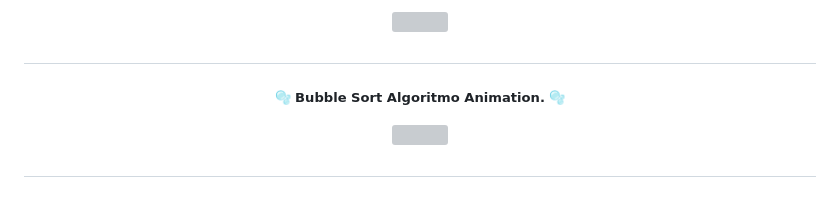
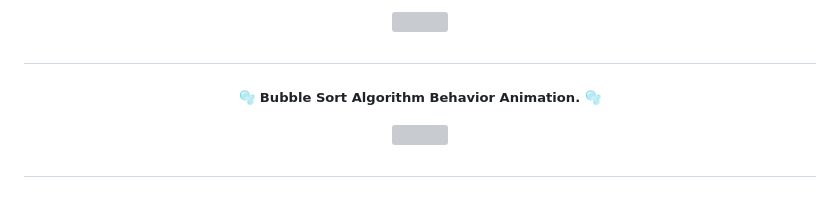
Before and after one commit to FabianaCampanari/University-Python-Projects, a Markdown page: README.md, the part around the change. Rendered like a GitHub page; grey boxes are pictures that could not be loaded.

```diff
--- a/README.md
+++ b/README.md
@@ -137,7 +137,7 @@
 #
 
 
-##### <p align="center"> 🫧 Bubble Sort Algoritmo Animation. 🫧 </p>
+##### <p align="center"> 🫧 Bubble Sort Algorithm Behavior Animation. 🫧 </p>
 
 <p align="center">
 <img src="https://github.com/FabianaCampanari/University-Python-Projects/assets/113218619/b9d4deb2-5260-40ef-9d51-76705efc7536" />
```
